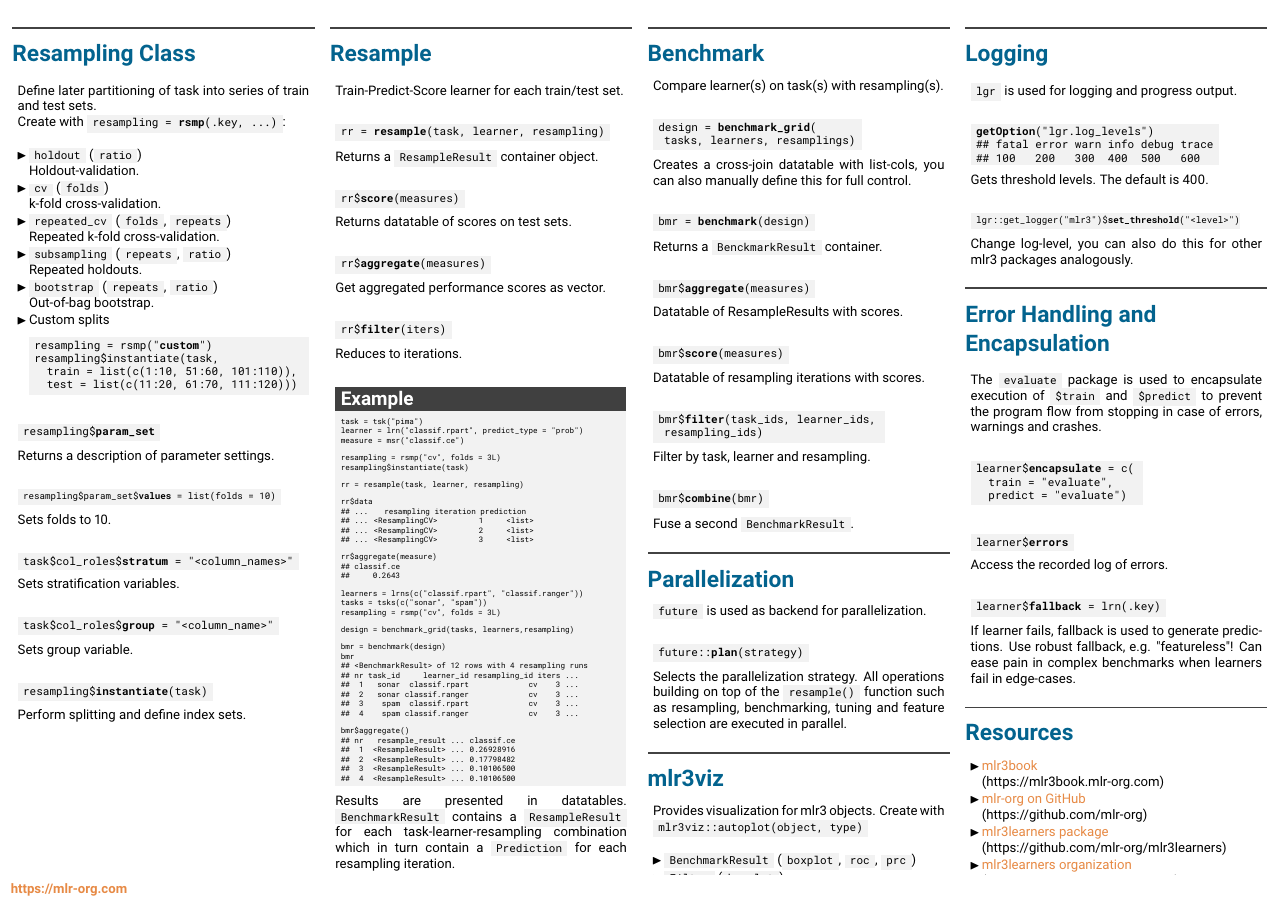
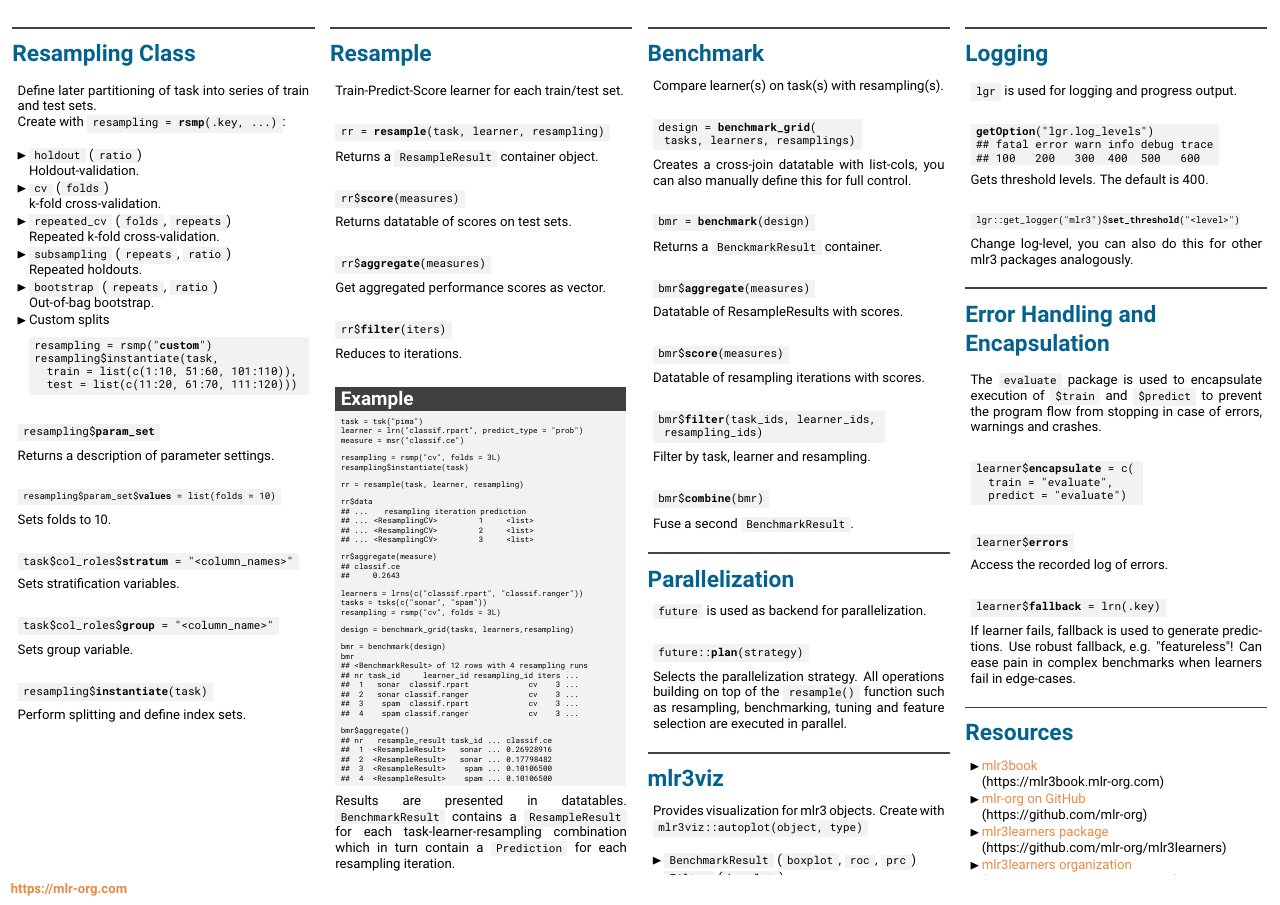
Before and after one commit to mlr-org/mlr3cheatsheets, a LaTeX poster (mlr3/mlr3cheatsheet.tex): page 2 of 2. Compiled offline with pdfLaTeX.

Commit message:
mlr3basic add task to bmr$aggregate

```diff
--- a/mlr3/mlr3cheatsheet.tex
+++ b/mlr3/mlr3cheatsheet.tex
@@ -460,11 +460,11 @@
 									\vspace{1em}
 									\\
 									bmr\$aggregate()\\
-									\#\# nr \monospace{2}resample\_result ... classif.ce\\
-									\#\#\monospace{2}1\monospace{2}<ResampleResult> ... 0.26928916\\
-									\#\#\monospace{2}2\monospace{2}<ResampleResult> ... 0.17798482\\
-									\#\#\monospace{2}3\monospace{2}<ResampleResult> ... 0.10106500\\
-									\#\#\monospace{2}4\monospace{2}<ResampleResult> ... 0.10106500}
+									\#\# nr \monospace{2}resample\_result task\_id ... classif.ce\\
+									\#\#\monospace{2}1\monospace{2}<ResampleResult>\monospace{3}sonar ... 0.26928916\\
+									\#\#\monospace{2}2\monospace{2}<ResampleResult>\monospace{3}sonar ... 0.17798482\\
+									\#\#\monospace{2}3\monospace{2}<ResampleResult>\monospace{4}spam ... 0.10106500\\
+									\#\#\monospace{2}4\monospace{2}<ResampleResult>\monospace{4}spam ... 0.10106500}
 							\end{codeboxexample}
 							Results are presented in datatables.
 							\codeinline{BenchmarkResult} contains a \codeinline{ResampleResult} for each task-learner-resampling combination
```
